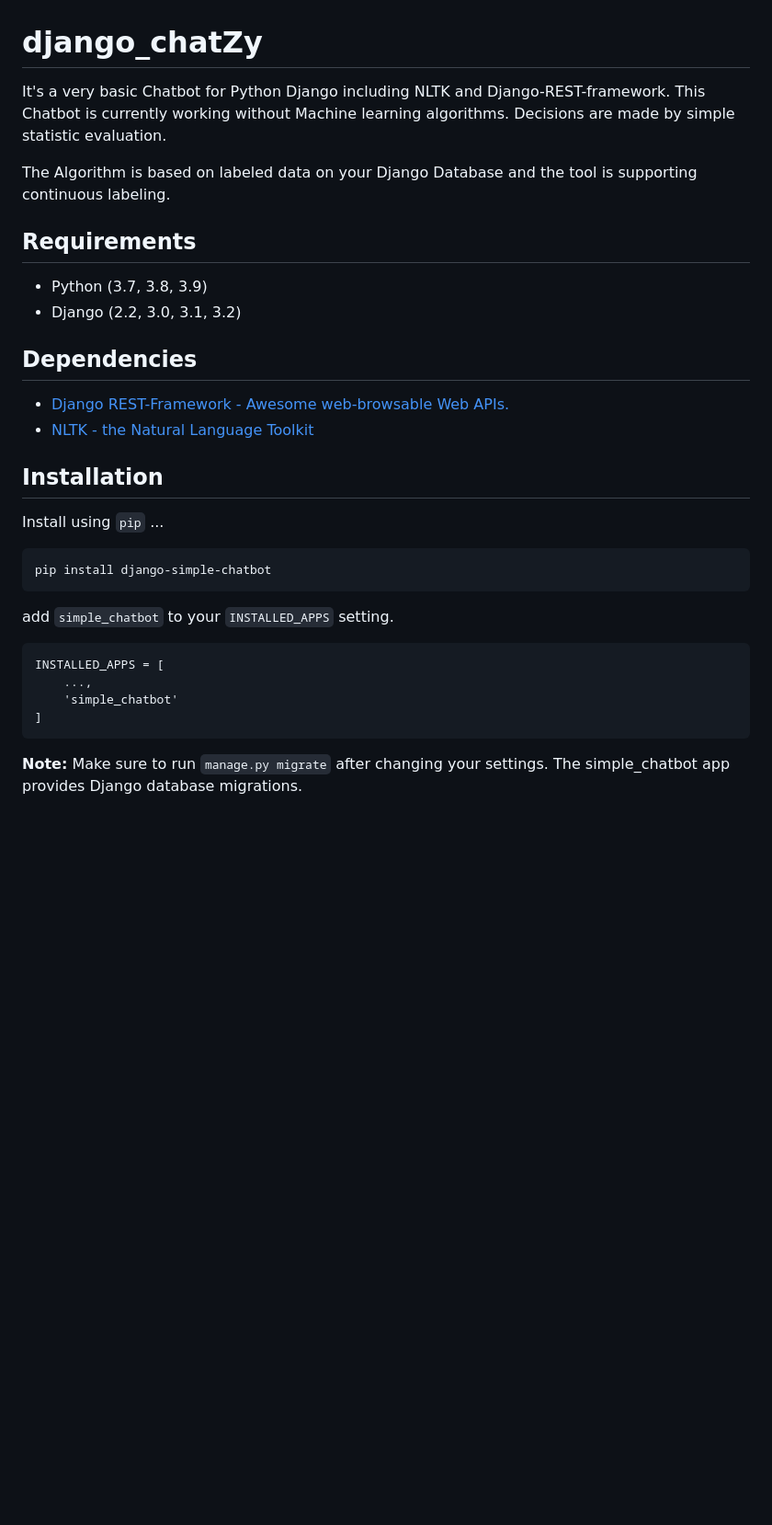
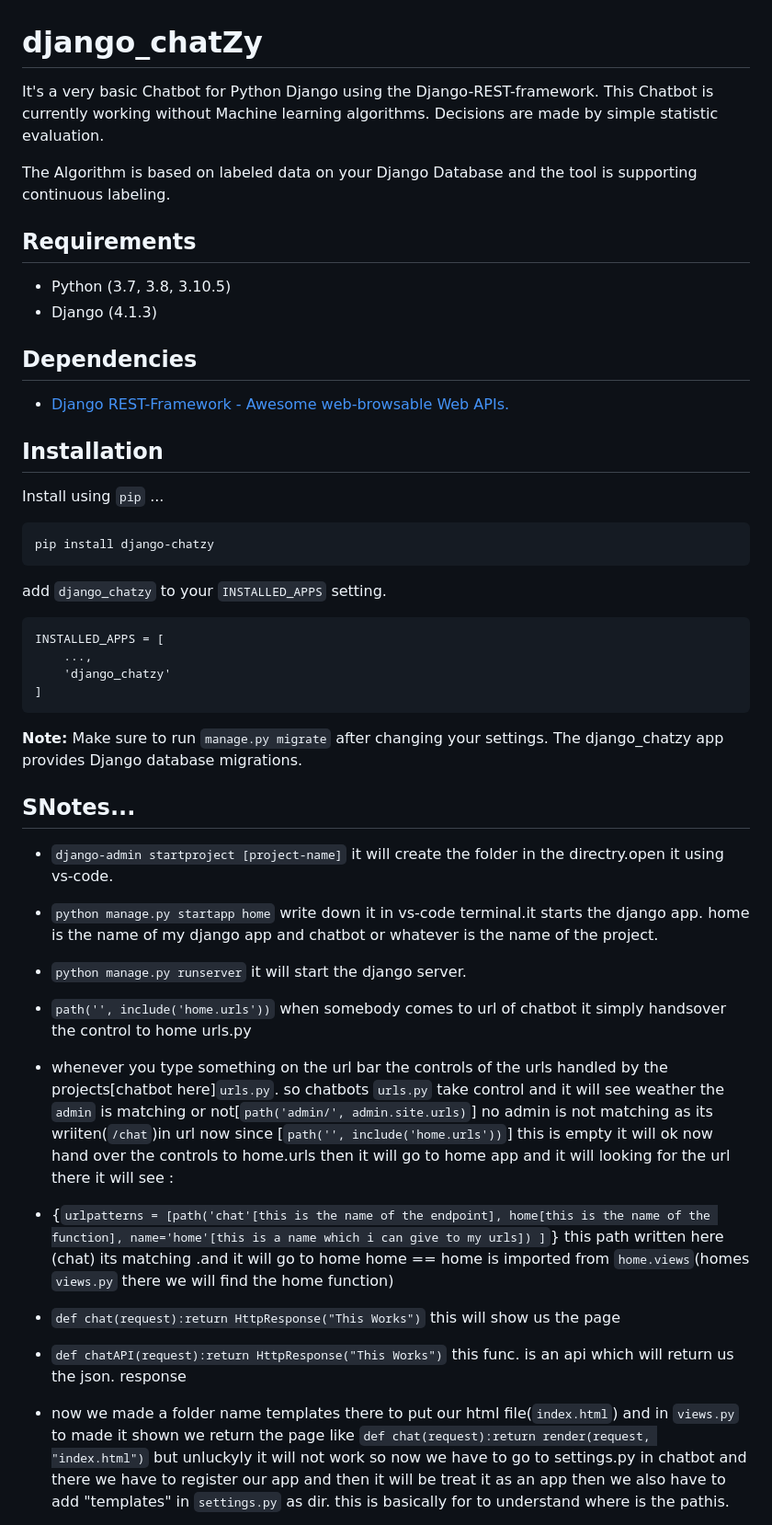
Before and after one commit to UKD1211/django_chatZY, a Markdown page: README.md, the part around one of its changes. Shown at 92% size. Drawn GitHub-style; blank space fills up the shorter version.

````diff
--- a/README.md
+++ b/README.md
@@ -1,37 +1,79 @@
 # django_chatZy
 
 
-It's a very basic Chatbot for Python Django including NLTK and
-Django-REST-framework. This Chatbot is currently working without
+It's a very basic Chatbot for Python Django using the Django-REST-framework. This Chatbot is currently working without
 Machine learning algorithms. Decisions are made by simple statistic evaluation.
 
 The Algorithm is based on labeled data on your Django Database and the tool
 is supporting continuous labeling.
 
 ## Requirements
-- Python (3.7, 3.8, 3.9)
-- Django (2.2, 3.0, 3.1, 3.2)
+- Python (3.7, 3.8, 3.10.5)
+- Django (4.1.3)
 
 ## Dependencies
 - [Django REST-Framework - Awesome web-browsable Web APIs.](https://www.django-rest-framework.org)
-- [NLTK - the Natural Language Toolkit](https://www.nltk.org)
+
 
 ## Installation
 
 Install using `pip` ...
 
 ```
-pip install django-simple-chatbot
+pip install django-chatzy
 ```
 
-add `simple_chatbot` to your `INSTALLED_APPS` setting.
+add `django_chatzy` to your `INSTALLED_APPS` setting.
 
 ```
 INSTALLED_APPS = [
     ...,
-    'simple_chatbot'
+    'django_chatzy'
 ]
 ```
 
 **Note:** Make sure to run `manage.py migrate` after changing your settings.
-The simple_chatbot app provides Django database migrations.
+The django_chatzy app provides Django database migrations.
+
+## SNotes...
+
+* `django-admin startproject [project-name]`
+it will create the folder in the directry.open it using vs-code.
+
+* `python manage.py startapp home`
+write down it in vs-code terminal.it starts the django app.
+home is the name of my django app and chatbot or whatever is the name of the project.
+
+* `python manage.py runserver`
+it will start the django server.
+
+* `path('', include('home.urls'))`
+when somebody comes to url of chatbot it simply handsover the control to home urls.py
+
+* whenever you type something on the url bar the controls of the urls handled by the projects[chatbot here]`urls.py`.
+so chatbots `urls.py` take control and it will see weather the `admin` is matching or not[`path('admin/', admin.site.urls)`]
+no admin is not matching as its wriiten(`/chat`)in url
+now since [`path('', include('home.urls'))`] this is empty it will ok now hand over the controls to home.urls
+then it will go to home app and it will looking for the url there it will see :
+* {`urlpatterns = [path('chat'[this is the name of the endpoint], home[this is the name of the function], name='home'[this is a name which i can give to my urls])
+]`}
+ this path written here (chat) its matching .and it will go to home
+home == home is imported from `home.views`(homes `views.py` there we will find the home function)
+
+
+* `def chat(request):return HttpResponse("This Works")`
+this will show us the page
+
+* `def chatAPI(request):return HttpResponse("This Works")`
+this func. is an api which will return us the json. response
+
+
+* now we made a folder name templates there to put our html file(`index.html`)
+and in `views.py` to made it shown we return the page like
+`def chat(request):return render(request, "index.html")`
+but unluckyly it will not work
+so now we have to go to settings.py in chatbot and there we have to register our app and then it will be treat it as an app
+then we also have to add "templates" in `settings.py` as dir.
+this is basically for to understand where is the pathis.
+
+
````
Also changed, not shown: other parts of README.md (+23 -12 lines).
